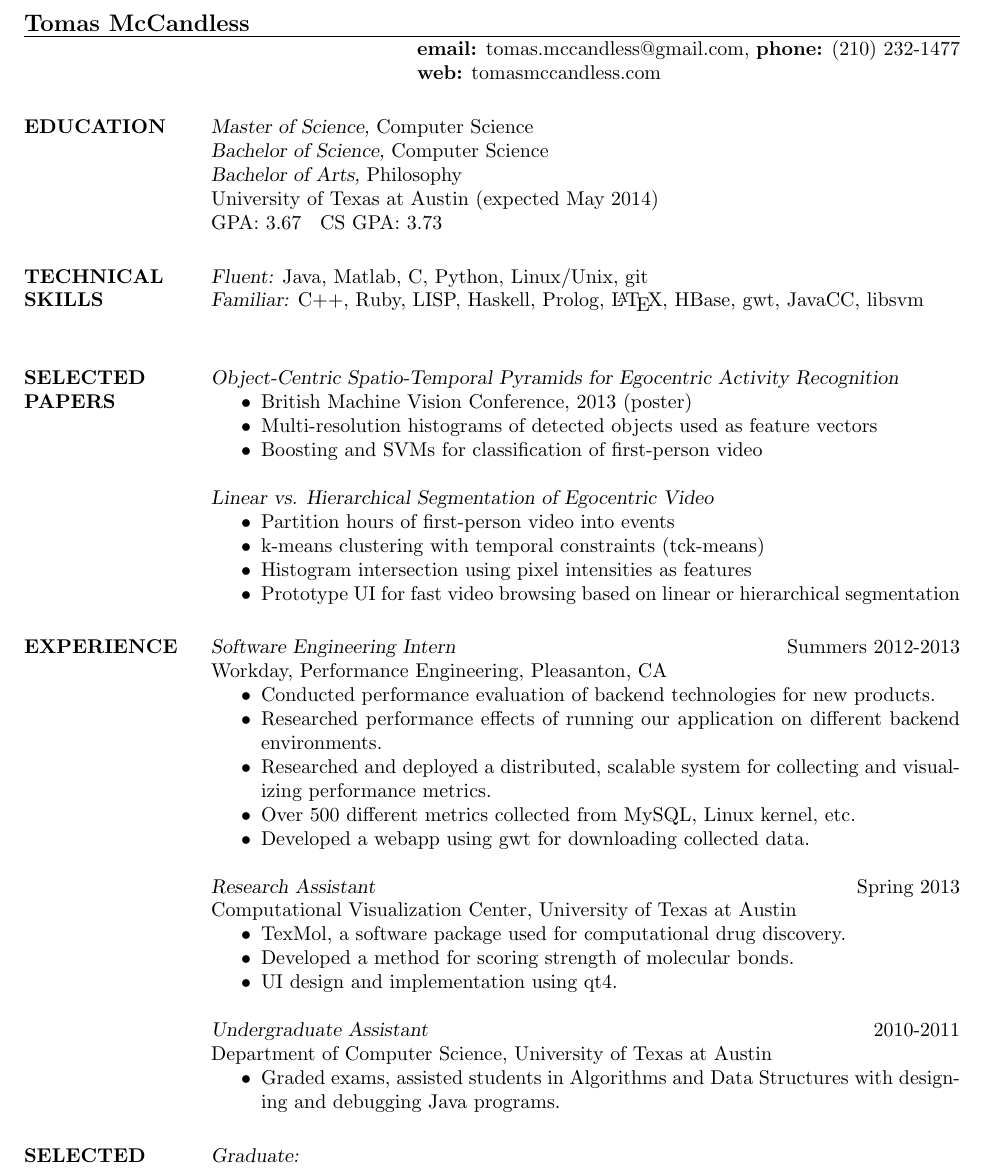
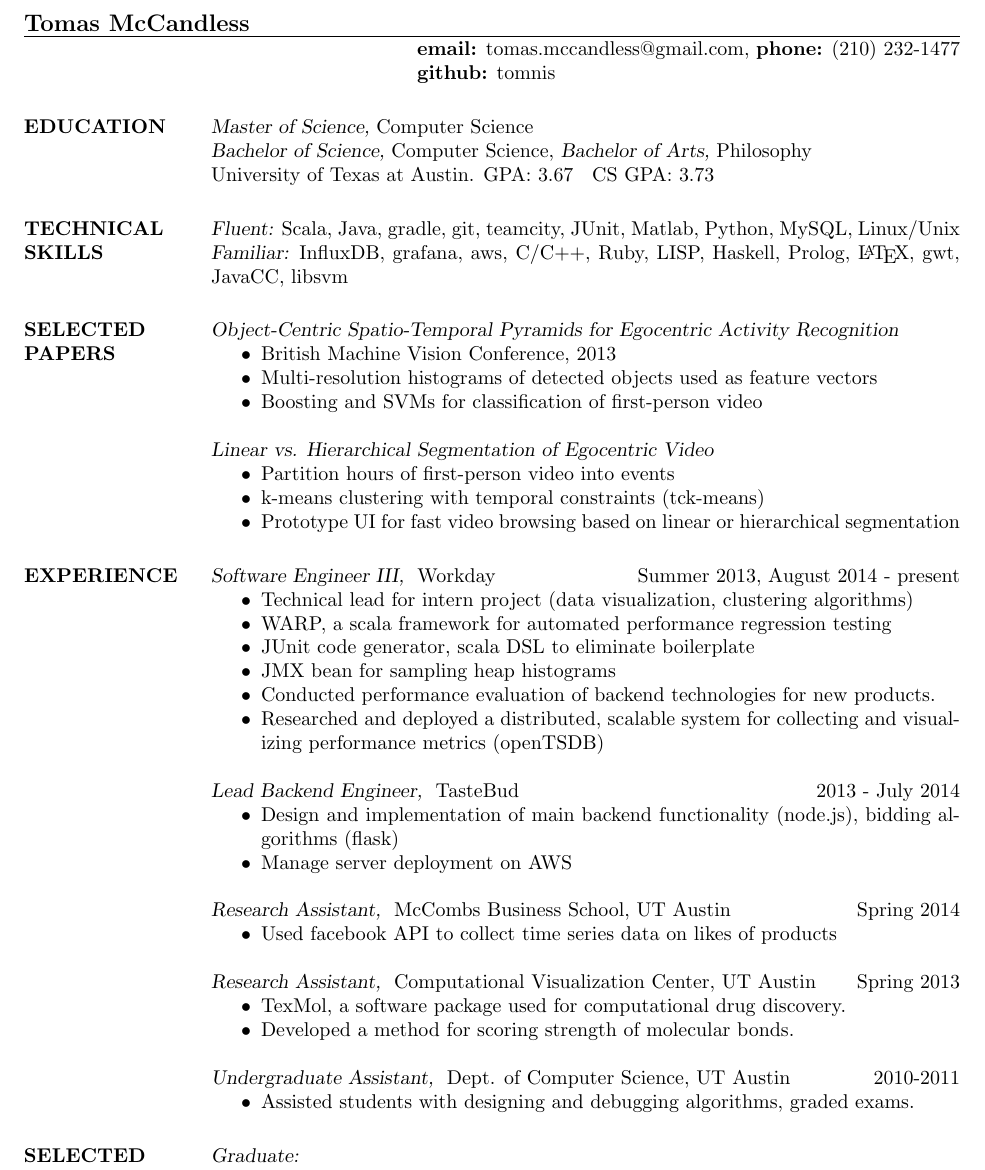
Before and after one commit to tomnis/resume, a LaTeX CV (tdmresume.tex): part of the page, cut so that both start at the same text. Compiled offline with pdfLaTeX.

Commit message:
update resume

```diff
--- a/tdmresume.tex
+++ b/tdmresume.tex
@@ -9,29 +9,23 @@
 \name{Tomas McCandless}
 % \address used twice to have two lines of address
 \address{\textbf{email:} tomas.mccandless@gmail.com, \textbf{phone:} (210) 232-1477}
-\address{\textbf{web:} tomasmccandless.com}
-
-
+\address{\textbf{github:} tomnis}
 \begin{resume}
 
-
 \section{EDUCATION} {\sl Master of Science,} Computer Science \\
-                    {\sl Bachelor of Science,} Computer Science \\
-										{\sl Bachelor of Arts,} Philosophy \\
+                    {\sl Bachelor of Science,} Computer Science, {\sl Bachelor of Arts,} Philosophy \\
                 % \sl will be bold italic in New Century Schoolbook (or
 	        % any postscript font) and just slanted in
 		% Computer Modern (default) font
-                University of Texas at Austin
-                (expected May 2014) \\
-								GPA: 3.67  $\;$ CS GPA: 3.73
+                University of Texas at Austin.  GPA: 3.67  $\;$ CS GPA: 3.73
 
-\section{TECHNICAL \\ SKILLS} {\sl Fluent:} Java, Matlab, C, Python, Linux/Unix, git \\
-                {\sl Familiar:} C++, Ruby, LISP, Haskell, Prolog, \LaTeX, HBase, gwt, JavaCC, libsvm \\
+\section{TECHNICAL \\ SKILLS} {\sl Fluent:} Scala, Java, gradle, git, teamcity, JUnit, Matlab, Python, MySQL, Linux/Unix \\
+                {\sl Familiar:} InfluxDB, grafana, aws, C/C++, Ruby, LISP, Haskell, Prolog, \LaTeX, gwt, JavaCC, libsvm
 
 
                               \section{SELECTED PAPERS} {\sl Object-Centric Spatio-Temporal Pyramids for Egocentric Activity Recognition}
 	\begin{itemize} \itemsep -2pt
-  \item British Machine Vision Conference, 2013 (poster)
+  \item British Machine Vision Conference, 2013
 	\item Multi-resolution histograms of detected objects used as feature vectors
 	\item Boosting and SVMs for classification of first-person video
 	\end{itemize}
@@ -41,34 +35,41 @@
 	\begin{itemize} \itemsep -2pt
 	\item Partition hours of first-person video into events
 	\item k-means clustering with temporal constraints (tck-means)
-	\item Histogram intersection using pixel intensities as features
 	\item Prototype UI for fast video browsing based on linear or hierarchical segmentation
 	\end{itemize}
 
-\section{EXPERIENCE} {\sl Software Engineering Intern} \hfill Summers 2012-2013 \\
-                Workday,
-                Performance Engineering, Pleasanton, CA
+    \section{EXPERIENCE} {\sl Software Engineer III, } Workday \hfill Summer 2013, August 2014 - present
                  \begin{itemize}  \itemsep -2pt % reduce space between items
+                         \item Technical lead for intern project (data visualization, clustering algorithms)
+                 \item WARP, a scala framework for automated performance regression testing
+                 \item JUnit code generator, scala DSL to eliminate boilerplate
+                 \item JMX bean for sampling heap histograms
                  \item Conducted performance evaluation of backend technologies for new products.
-                 \item Researched performance effects of running our application on different backend environments.
-                 \item Researched and deployed a distributed, scalable system for collecting and visualizing performance metrics.
-								 \item Over 500 different metrics collected from MySQL, Linux kernel, etc.
-                 \item Developed a webapp using gwt for downloading collected data.
-                \end{itemize}
+                 \item Researched and deployed a distributed, scalable system for collecting and visualizing performance metrics (openTSDB)
+                 \end{itemize}
 
-                {\sl Research Assistant } \hfill Spring 2013 \\
-                Computational Visualization Center, University of Texas at Austin
+
+                {\sl Lead Backend Engineer, } TasteBud \hfill 2013 - July 2014
+                 \begin{itemize}  \itemsep -2pt % reduce space between items
+                         \item Design and implementation of main backend functionality (node.js), bidding algorithms (flask)
+                 \item Manage server deployment on AWS
+                 \end{itemize}
+
+                {\sl Research Assistant, } McCombs Business School, UT Austin \hfill Spring 2014
+                \begin{itemize} \itemsep -2pt
+                    \item Used facebook API to collect time series data on likes of products
+                 \end{itemize}
+
+                {\sl Research Assistant, } Computational Visualization Center, UT Austin \hfill Spring 2013
                 \begin{itemize} \itemsep -2pt
                     \item TexMol, a software package used for computational drug discovery.
                     \item Developed a method for scoring strength of molecular bonds.
-                    \item UI design and implementation using qt4.
                  \end{itemize}
 
 
-                {\sl Undergraduate Assistant} \hfill        2010-2011 \\
-                Department of Computer Science, University of Texas at Austin
+                {\sl Undergraduate Assistant, } Dept. of Computer Science, UT Austin \hfill        2010-2011
                   \begin{itemize} \itemsep -2pt
-                   \item Graded exams, assisted students in Algorithms and Data Structures with designing and debugging Java programs.
+                   \item Assisted students with designing and debugging algorithms, graded exams.
                    \end{itemize}
 
 \section{SELECTED COURSEWORK} {\sl Graduate:} \\ Parallel Algorithms, Machine Learning, Programming Languages, Formal Semantics \\
```
Also changed, not shown: tdmresume.pdf, 1 other file.
